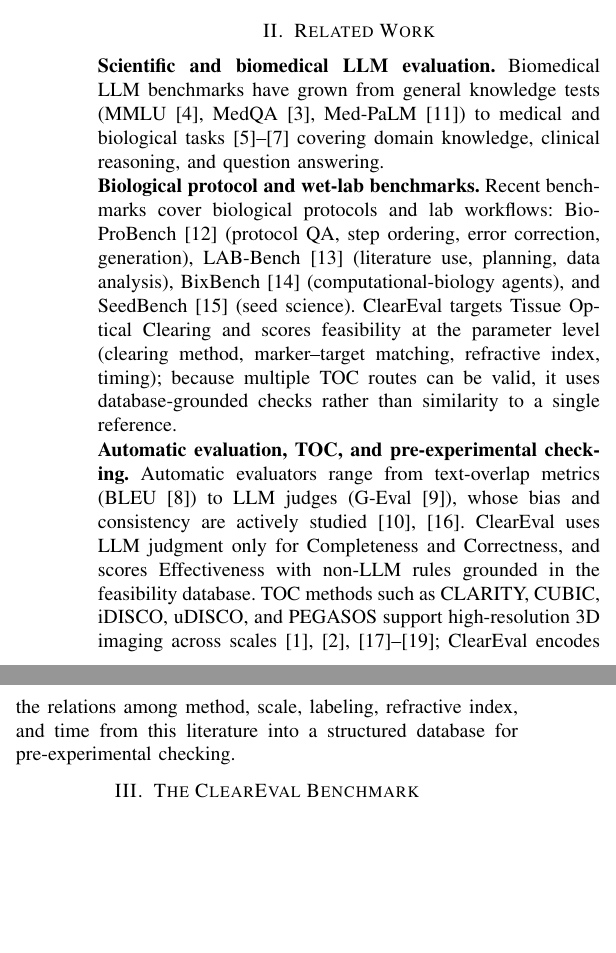
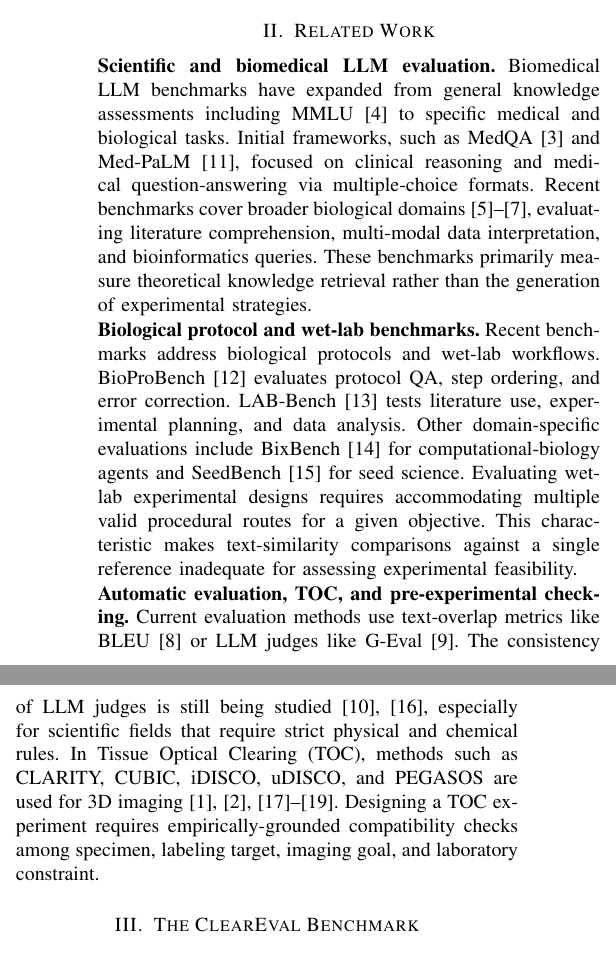
Before and after one commit to 404NotFound422/ClearEval-public, a LaTeX paper (article/BIBM/main.tex): two parts of the columns of page 2 of 8, joined at a grey line, cut so that both start at the same text, the shorter picture padded with empty space. Compiled offline with pdfLaTeX; a missing font is replaced by an installed copy or a similar font; a LaTeX package or settings file that is missing is left out.

Commit message:
maybe final ?

```diff
--- a/article/BIBM/main.tex
+++ b/article/BIBM/main.tex
@@ -146,34 +165,37 @@ checks for protocol feasibility.
 \section{Related Work}\label{sec:related}
 
 \noindent\textbf{Scientific and biomedical LLM evaluation.}
-Biomedical LLM benchmarks have grown from general knowledge tests
-(MMLU~\cite{hendrycks2021mmlu}, MedQA~\cite{jin2021disease},
-Med-PaLM~\cite{singhal2023medpalm}) to medical and biological
-tasks~\cite{zhang2025benchmarking,wang2025cardbiomedbench,feng2024mediq}
-covering domain knowledge, clinical reasoning, and question answering.
+Biomedical LLM benchmarks have expanded from general knowledge assessments
+including MMLU~\cite{hendrycks2021mmlu} to specific medical and biological tasks.
+Initial frameworks, such as MedQA~\cite{jin2021disease} and
+Med-PaLM~\cite{singhal2023medpalm}, focused on clinical reasoning and medical
+question-answering via multiple-choice formats. Recent benchmarks cover broader
+biological domains~\cite{zhang2025benchmarking,wang2025cardbiomedbench,feng2024mediq},
+evaluating literature comprehension, multi-modal data interpretation, and
+bioinformatics queries. These benchmarks primarily measure theoretical knowledge
+retrieval rather than the generation of experimental strategies.
 
 \noindent\textbf{Biological protocol and wet-lab benchmarks.}
-Recent benchmarks cover biological protocols and lab workflows:
-BioProBench~\cite{bioprobench} (protocol QA, step ordering, error correction,
-generation), LAB-Bench~\cite{labbench} (literature use, planning, data
-analysis), BixBench~\cite{bixbench} (computational-biology agents), and
-SeedBench~\cite{ying2025seedbench} (seed science). ClearEval targets Tissue
-Optical Clearing and scores feasibility at the parameter level (clearing method,
-marker--target matching, refractive index, timing); because multiple TOC routes
-can be valid, it uses database-grounded checks rather than similarity to a
-single reference.
+Recent benchmarks address biological protocols and wet-lab workflows.
+BioProBench~\cite{bioprobench} evaluates protocol QA, step ordering, and error
+correction. LAB-Bench~\cite{labbench} tests literature use, experimental planning,
+and data analysis. Other domain-specific evaluations include BixBench~\cite{bixbench}
+for computational-biology agents and SeedBench~\cite{ying2025seedbench} for seed
+science. Evaluating wet-lab experimental designs requires accommodating multiple
+valid procedural routes for a given objective. This characteristic makes
+text-similarity comparisons against a single reference inadequate for assessing
+experimental feasibility.
 
 \noindent\textbf{Automatic evaluation, TOC, and pre-experimental checking.}
-Automatic evaluators range from text-overlap metrics
-(BLEU~\cite{papineni2002bleu}) to LLM judges (G-Eval~\cite{liu2023geval}), whose
-bias and consistency are actively studied~\cite{li2024survey,zheng2023judging}.
-ClearEval uses LLM judgment only for Completeness and Correctness, and scores
-Effectiveness with non-LLM rules grounded in the feasibility database. TOC
-methods such as CLARITY, CUBIC, iDISCO, uDISCO, and PEGASOS support
-high-resolution 3D imaging across scales~\cite{chung2013clarity,ueda2020tissue,
-wang2025advances,richardson2025unlocking,mai2024tissue}; ClearEval encodes the
-relations among method, scale, labeling, refractive index, and time from this
-literature into a structured database for pre-experimental checking.
+Current evaluation methods use text-overlap metrics like BLEU~\cite{papineni2002bleu}
+or LLM judges like G-Eval~\cite{liu2023geval}. The consistency of LLM judges is
+still being studied~\cite{li2024survey,zheng2023judging}, especially for scientific
+fields that require strict physical and chemical rules. In Tissue Optical Clearing
+(TOC), methods such as CLARITY, CUBIC, iDISCO, uDISCO, and PEGASOS are used for
+3D imaging~\cite{chung2013clarity,ueda2020tissue,wang2025advances,
+richardson2025unlocking,mai2024tissue}. Designing a TOC experiment requires
+empirically-grounded compatibility checks among specimen, labeling target,
+imaging goal, and laboratory constraint.
 
 \section{The ClearEval Benchmark}\label{sec:benchmark}
 
```
Also changed, not shown: article/BIBM/main.pdf, article/BIBM/main.tex (23 more changed lines).
